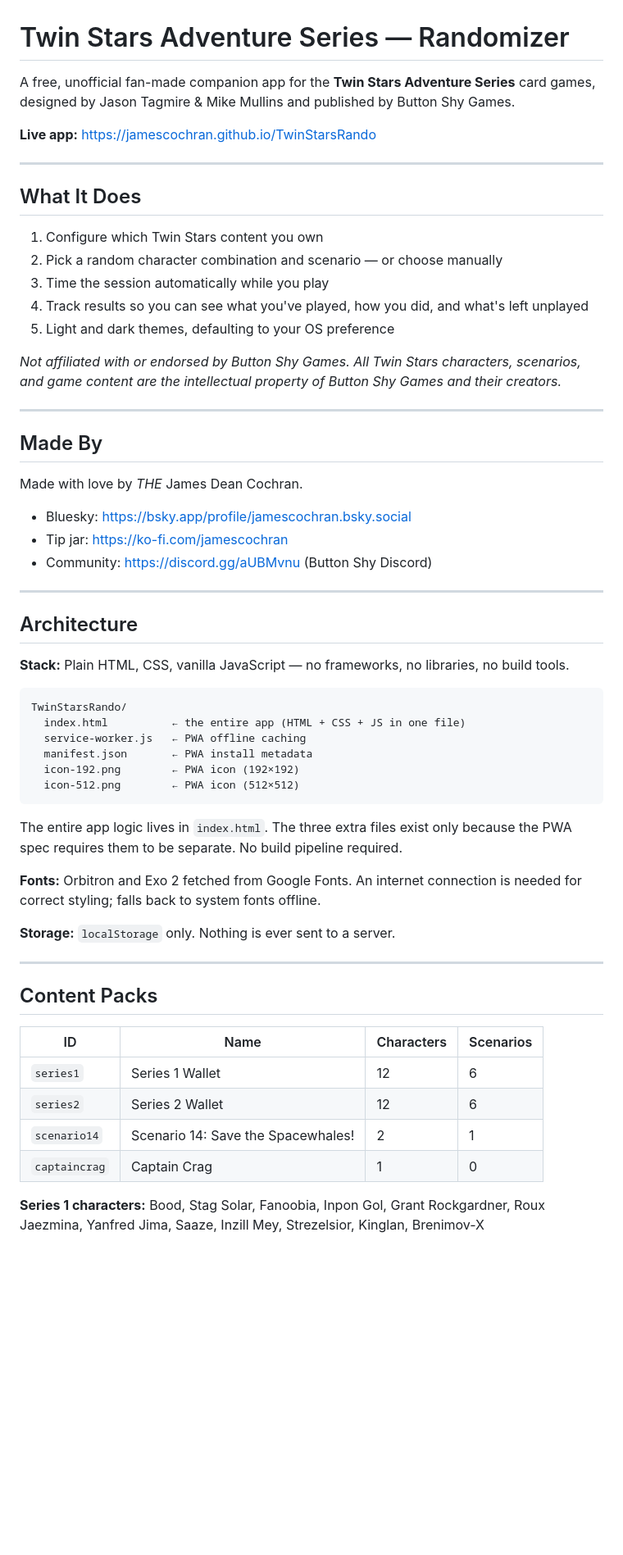
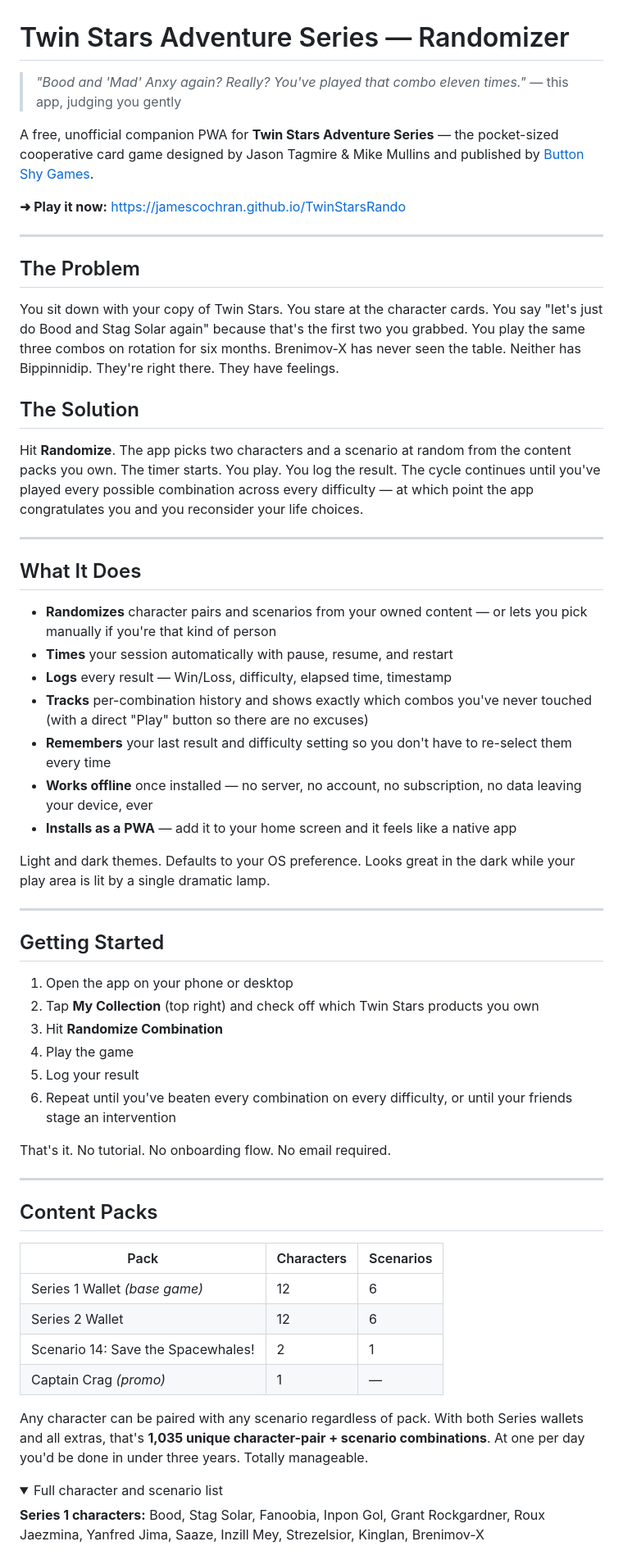
Before and after one commit to jamescochran/TwinStarsRando, a Markdown page: README.md, the part around one of its changes. Shown at 82% size. Drawn GitHub-style; folded sections open; blank space fills up the shorter version.

Commit message:
Rewrite README: fun tone, fixed font offline note, added combo count
Co-Authored-By: Claude Sonnet 4.6 <noreply@anthropic.com>

````diff
--- a/README.md
+++ b/README.md
@@ -1,62 +1,64 @@
 # Twin Stars Adventure Series — Randomizer
 
-A free, unofficial fan-made companion app for the **Twin Stars Adventure Series** card games, designed by Jason Tagmire & Mike Mullins and published by Button Shy Games.
+> *"Bood and 'Mad' Anxy again? Really? You've played that combo eleven times."*
+> — this app, judging you gently
 
-**Live app:** https://jamescochran.github.io/TwinStarsRando
+A free, unofficial companion PWA for **Twin Stars Adventure Series** — the pocket-sized cooperative card game designed by Jason Tagmire & Mike Mullins and published by [Button Shy Games](https://buttonshygames.com/products/twin-stars).
+
+**➜ Play it now:** https://jamescochran.github.io/TwinStarsRando
+
+---
+
+## The Problem
+
+You sit down with your copy of Twin Stars. You stare at the character cards. You say "let's just do Bood and Stag Solar again" because that's the first two you grabbed. You play the same three combos on rotation for six months. Brenimov-X has never seen the table. Neither has Bippinnidip. They're right there. They have feelings.
+
+## The Solution
+
+Hit **Randomize**. The app picks two characters and a scenario at random from the content packs you own. The timer starts. You play. You log the result. The cycle continues until you've played every possible combination across every difficulty — at which point the app congratulates you and you reconsider your life choices.
 
 ---
 
 ## What It Does
 
-1. Configure which Twin Stars content you own
-2. Pick a random character combination and scenario — or choose manually
-3. Time the session automatically while you play
-4. Track results so you can see what you've played, how you did, and what's left unplayed
-5. Light and dark themes, defaulting to your OS preference
+- **Randomizes** character pairs and scenarios from your owned content — or lets you pick manually if you're that kind of person
+- **Times** your session automatically with pause, resume, and restart
+- **Logs** every result — Win/Loss, difficulty, elapsed time, timestamp
+- **Tracks** per-combination history and shows exactly which combos you've never touched (with a direct "Play" button so there are no excuses)
+- **Remembers** your last result and difficulty setting so you don't have to re-select them every time
+- **Works offline** once installed — no server, no account, no subscription, no data leaving your device, ever
+- **Installs as a PWA** — add it to your home screen and it feels like a native app
 
-*Not affiliated with or endorsed by Button Shy Games. All Twin Stars characters, scenarios, and game content are the intellectual property of Button Shy Games and their creators.*
+Light and dark themes. Defaults to your OS preference. Looks great in the dark while your play area is lit by a single dramatic lamp.
 
 ---
 
-## Made By
+## Getting Started
 
-Made with love by *THE* James Dean Cochran.
+1. Open the app on your phone or desktop
+2. Tap **My Collection** (top right) and check off which Twin Stars products you own
+3. Hit **Randomize Combination**
+4. Play the game
+5. Log your result
+6. Repeat until you've beaten every combination on every difficulty, or until your friends stage an intervention
 
-- Bluesky: https://bsky.app/profile/jamescochran.bsky.social
-- Tip jar: https://ko-fi.com/jamescochran
-- Community: https://discord.gg/aUBMvnu (Button Shy Discord)
-
----
-
-## Architecture
-
-**Stack:** Plain HTML, CSS, vanilla JavaScript — no frameworks, no libraries, no build tools.
-
-```
-TwinStarsRando/
-  index.html          ← the entire app (HTML + CSS + JS in one file)
-  service-worker.js   ← PWA offline caching
-  manifest.json       ← PWA install metadata
-  icon-192.png        ← PWA icon (192×192)
-  icon-512.png        ← PWA icon (512×512)
-```
-
-The entire app logic lives in `index.html`. The three extra files exist only because the PWA spec requires them to be separate. No build pipeline required.
-
-**Fonts:** Orbitron and Exo 2 fetched from Google Fonts. An internet connection is needed for correct styling; falls back to system fonts offline.
-
-**Storage:** `localStorage` only. Nothing is ever sent to a server.
+That's it. No tutorial. No onboarding flow. No email required.
 
 ---
 
 ## Content Packs
 
-| ID | Name | Characters | Scenarios |
-|---|---|---|---|
-| `series1` | Series 1 Wallet | 12 | 6 |
-| `series2` | Series 2 Wallet | 12 | 6 |
-| `scenario14` | Scenario 14: Save the Spacewhales! | 2 | 1 |
-| `captaincrag` | Captain Crag | 1 | 0 |
+| Pack | Characters | Scenarios |
+|------|-----------|-----------|
+| Series 1 Wallet *(base game)* | 12 | 6 |
+| Series 2 Wallet | 12 | 6 |
+| Scenario 14: Save the Spacewhales! | 2 | 1 |
+| Captain Crag *(promo)* | 1 | — |
+
+Any character can be paired with any scenario regardless of pack. With both Series wallets and all extras, that's **1,035 unique character-pair + scenario combinations**. At one per day you'd be done in under three years. Totally manageable.
+
+<details>
+<summary>Full character and scenario list</summary>
 
 **Series 1 characters:** Bood, Stag Solar, Fanoobia, Inpon Gol, Grant Rockgardner, Roux Jaezmina, Yanfred Jima, Saaze, Inzill Mey, Strezelsior, Kinglan, Brenimov-X
 
````
Also changed, not shown: other parts of README.md (+71 -56 lines).
